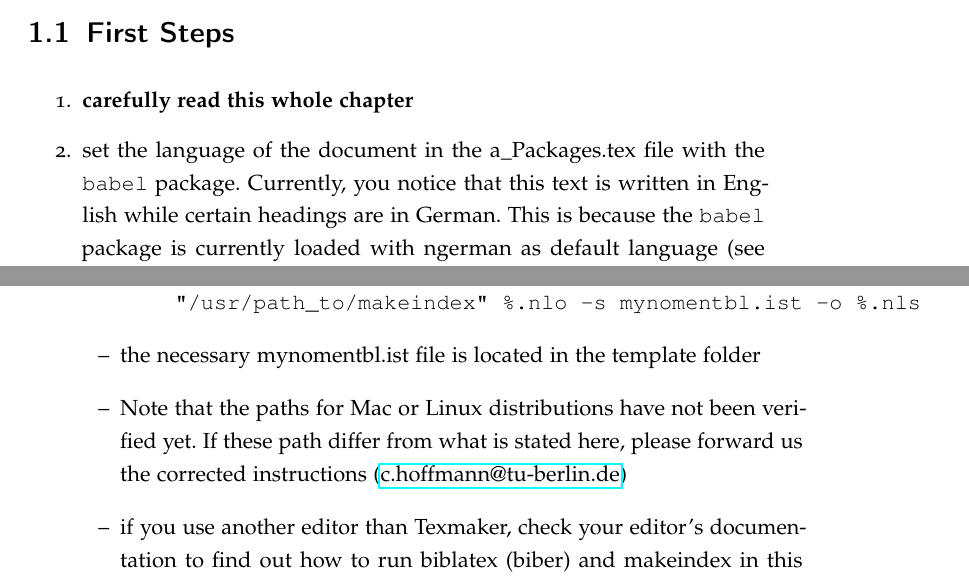
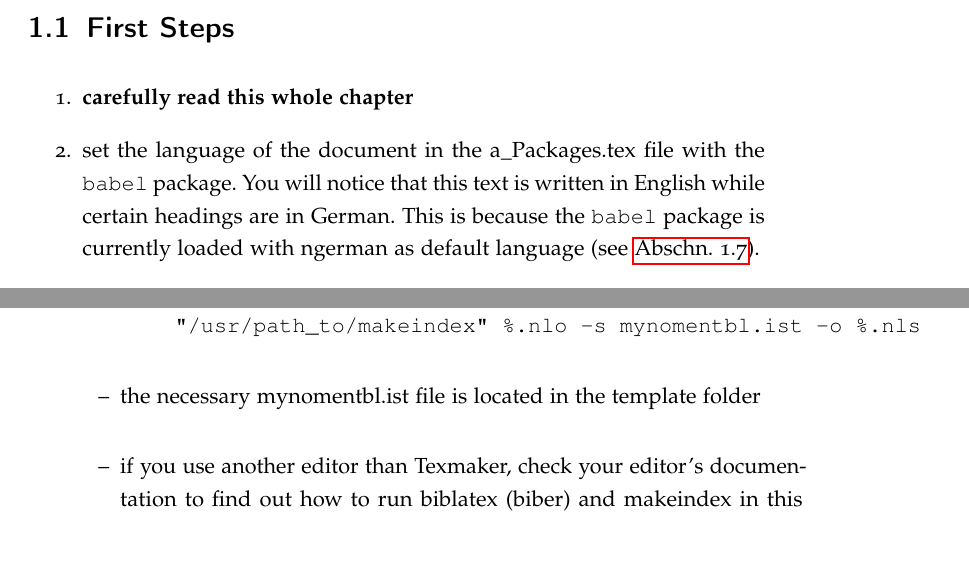
Before and after one commit to varungowtham/phd_thesis_2026, a LaTeX thesis (LaTeX_template_thesis/main.tex, which reads LaTeX_template_thesis/03_Content/Guidelines.tex): two parts of pages 25 and 36 of 69, joined at a grey line, cut so that both start at the same text. The pictures show the PDF file dbta_Styleguide.pdf that the author committed with the source.

Commit message:
Verified_paths_biblatex_makeindex_linux_mac

```diff
--- a/LaTeX_template_thesis/03_Content/Guidelines.tex
+++ b/LaTeX_template_thesis/03_Content/Guidelines.tex
@@ -6,7 +6,7 @@ This chapter introduces the guidelines for writing a thesis at the Process Dynam
 	\section{First Steps}
 		\begin{enumerate}[label={\arabic*.}]
 			\item \textbf{carefully read this whole chapter}
-			\item set the language of the document in the a\_Packages.tex file with the \verb+babel+ package. Currently, you notice that this text is written in English while certain headings are in German. This is because the \verb+babel+ package is currently loaded with ngerman as default language (see \autoref{sec:language}).
+			\item set the language of the document in the a\_Packages.tex file with the \verb+babel+ package. You will notice that this text is written in English while certain headings are in German. This is because the \verb+babel+ package is currently loaded with ngerman as default language (see \autoref{sec:language}).
 			\item change the necessary entries in c\_Meta.tex (e.g.~your name, matriculation number, etc.), set the right value of the \verb+isDiss+ variable and the \verb+isMT+ variable (if it is a thesis) in this file
 			\item check whether biblatex and makeindex were set up correctly (see \autoref{subsec:biblatexmakeindex})
 			\item check whether you can compile this document without errors (this should always be the case as long as all necessary packages are installed). This template was successfully compiled with a \TeX Live 2017 distribution. \textbf{Some problems appeared when users did not have the newest versions of the used packages in this template. If you run into trouble, please update all your packages\footnote{\url{https://tex.stackexchange.com/questions/55437/how-do-i-update-my-tex-distribution}, January 2019}}. See some more instructions for \TeX Live and MiK\TeX{} in \autoref{subsec:update_packages}
@@ -269,7 +269,6 @@ The most important style specifications are:
 						\item MacOS:\\ \verb+"/usr/path_to/makeindex" %.nlo -s mynomentbl.ist -o %.nls+
 					\end{enumerate}
 				\item the necessary mynomentbl.ist file is located in the template folder
-				\item Note that the paths for Mac or Linux distributions have not been verified yet. If these path differ from what is stated here, please forward us the corrected instructions (\href{mailto:c.hoffmann@tu-berlin.de}{c.hoffmann@tu-berlin.de})
 				\item if you use another editor than Texmaker,  check your editor's documentation to find out how to run biblatex (biber) and makeindex in this software. However, the paths/commands should be the same.
 			\end{itemize}
 			\begin{figure}[tbh]
```
Also changed, not shown: dbta_Styleguide.pdf, LaTeX_template_thesis/03_Content/Guidelines.tex (2 more changed lines).
